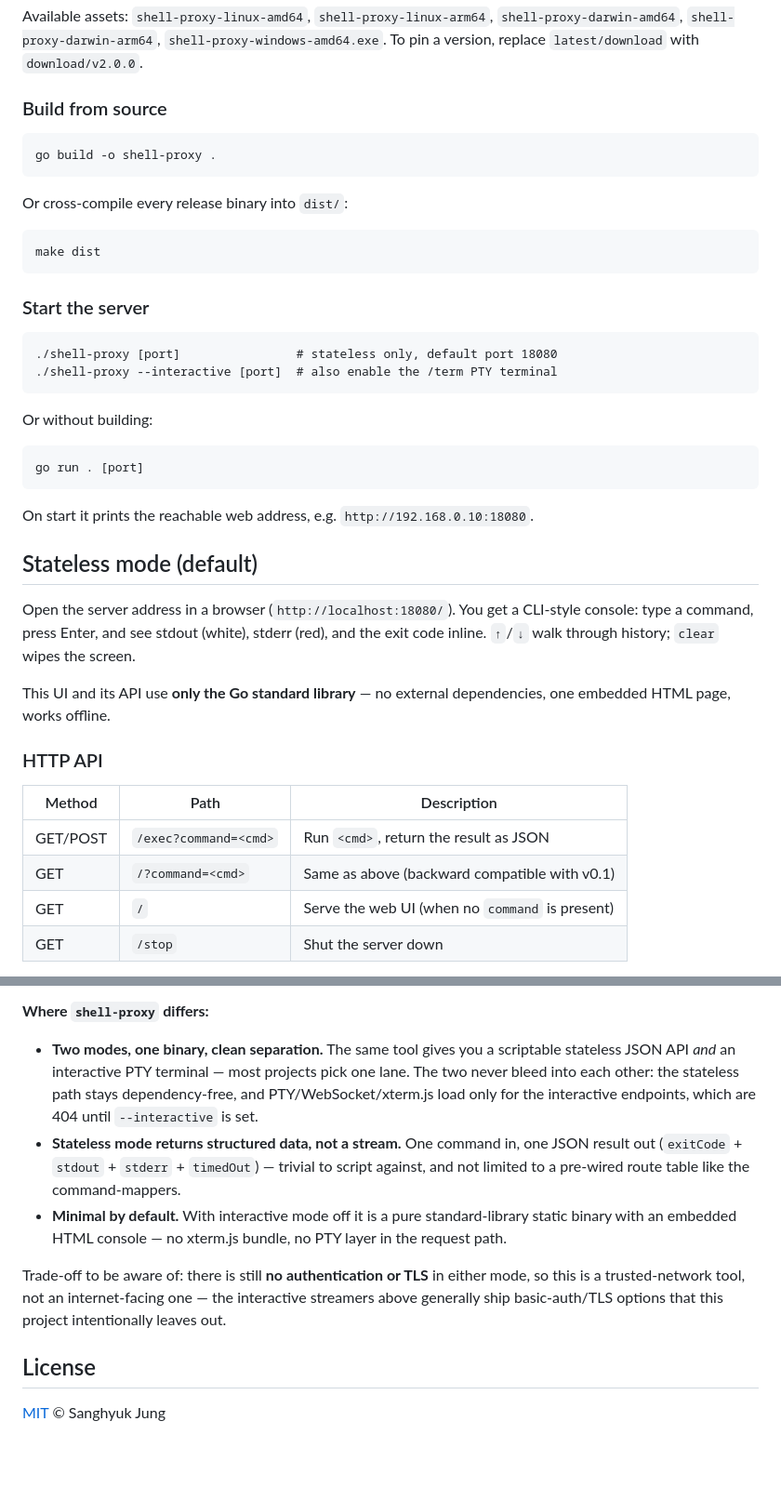
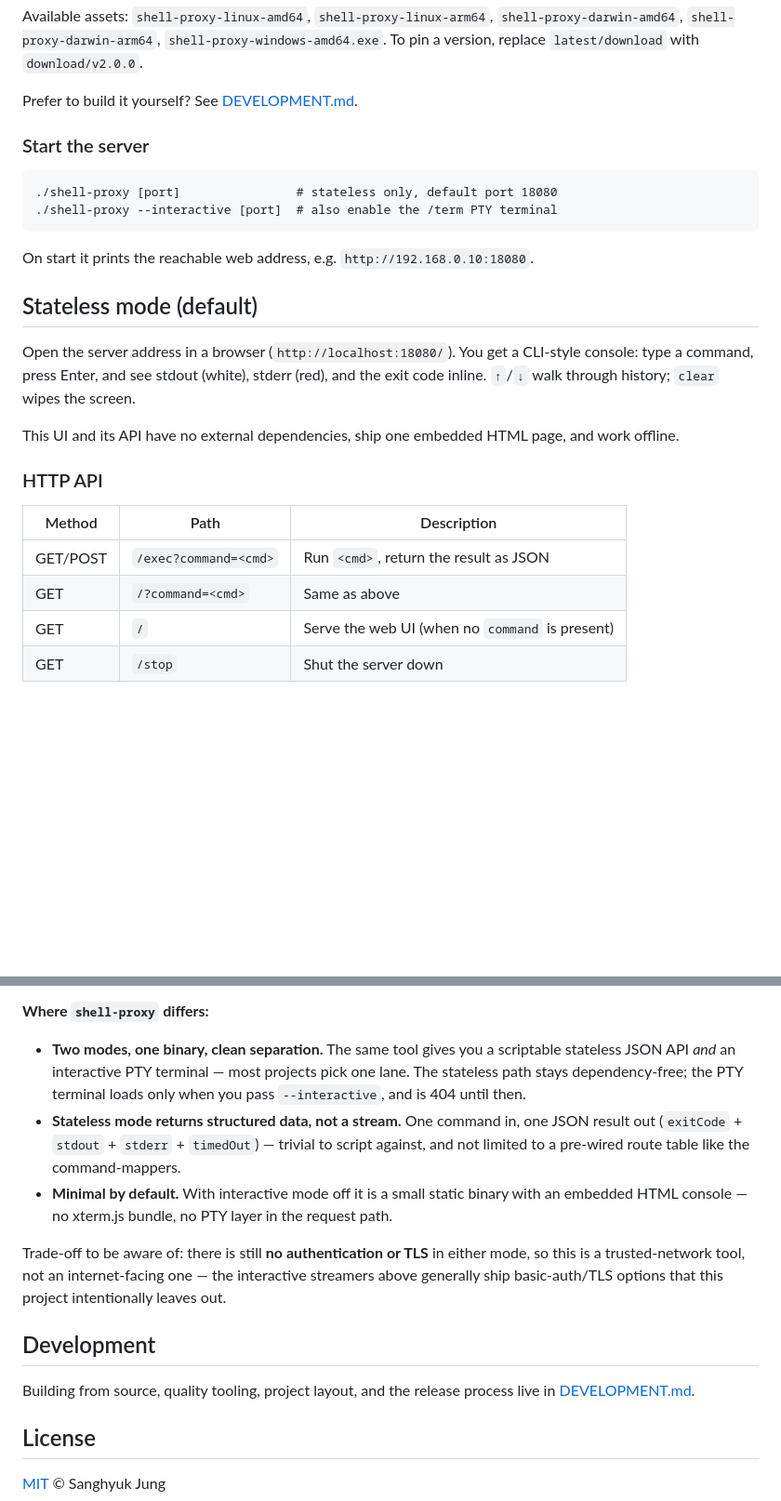
Before and after one commit to benelog/shell-proxy, a Markdown page: README.md, 2 parts joined by grey strips. Shown at 93% size. Drawn GitHub-style; blank space fills up the shorter version.

```diff
--- a/README.md
+++ b/README.md
@@ -36,22 +33,12 @@ Available assets: `shell-proxy-linux-amd64`, `shell-proxy-linux-arm64`,
 `shell-proxy-windows-amd64.exe`. To pin a version, replace `latest/download`
 with `download/v2.0.0`.
 
-### Build from source
-
-	go build -o shell-proxy .
-
-Or cross-compile every release binary into `dist/`:
-
-	make dist
+Prefer to build it yourself? See [DEVELOPMENT.md](DEVELOPMENT.md).
 
 ### Start the server
 
 	./shell-proxy [port]                # stateless only, default port 18080
 	./shell-proxy --interactive [port]  # also enable the /term PTY terminal
-
-Or without building:
-
-	go run . [port]
 
 On start it prints the reachable web address, e.g. `http://192.168.0.10:18080`.
 
@@ -63,15 +50,15 @@ CLI-style console: type a command, press Enter, and see stdout (white), stderr
 (red), and the exit code inline. `↑`/`↓` walk through history; `clear` wipes the
 screen.
 
-This UI and its API use **only the Go standard library** — no external
-dependencies, one embedded HTML page, works offline.
+This UI and its API have no external dependencies, ship one embedded HTML page,
+and work offline.
 
 ### HTTP API
 
 | Method   | Path                    | Description                                     |
 | -------- | ----------------------- | ----------------------------------------------- |
 | GET/POST | `/exec?command=<cmd>`   | Run `<cmd>`, return the result as JSON          |
-| GET      | `/?command=<cmd>`       | Same as above (backward compatible with v0.1)   |
+| GET      | `/?command=<cmd>`       | Same as above                                   |
 | GET      | `/`                     | Serve the web UI (when no `command` is present) |
 | GET      | `/stop`                 | Shut the server down                            |
 
@@ -188,16 +131,15 @@ to *fixed* routes (e.g. `/date` → `date`), aimed at webhooks and automation.
 
 - **Two modes, one binary, clean separation.** The same tool gives you a
   scriptable stateless JSON API *and* an interactive PTY terminal — most projects
-  pick one lane. The two never bleed into each other: the stateless path stays
-  dependency-free, and PTY/WebSocket/xterm.js load only for the interactive
-  endpoints, which are 404 until `--interactive` is set.
+  pick one lane. The stateless path stays dependency-free; the PTY terminal loads
+  only when you pass `--interactive`, and is 404 until then.
 - **Stateless mode returns structured data, not a stream.** One command in, one
   JSON result out (`exitCode` + `stdout` + `stderr` + `timedOut`) — trivial to
   script against, and not limited to a pre-wired route table like the
   command-mappers.
-- **Minimal by default.** With interactive mode off it is a pure standard-library
-  static binary with an embedded HTML console — no xterm.js bundle, no PTY layer
-  in the request path.
+- **Minimal by default.** With interactive mode off it is a small static binary
+  with an embedded HTML console — no xterm.js bundle, no PTY layer in the request
+  path.
 
 Trade-off to be aware of: there is still **no authentication or TLS** in either
 mode, so this is a trusted-network tool, not an internet-facing one — the
@@ -205,6 +147,12 @@ interactive streamers above generally ship basic-auth/TLS options that this
 project intentionally leaves out.
 
 
+## Development
+
+Building from source, quality tooling, project layout, and the release process
+live in [DEVELOPMENT.md](DEVELOPMENT.md).
+
+
 ## License
 
 [MIT](LICENSE) © Sanghyuk Jung
```
Also changed, not shown: other parts of README.md (+2 -49 lines), DEVELOPMENT.md (added, +65 -0 lines).
